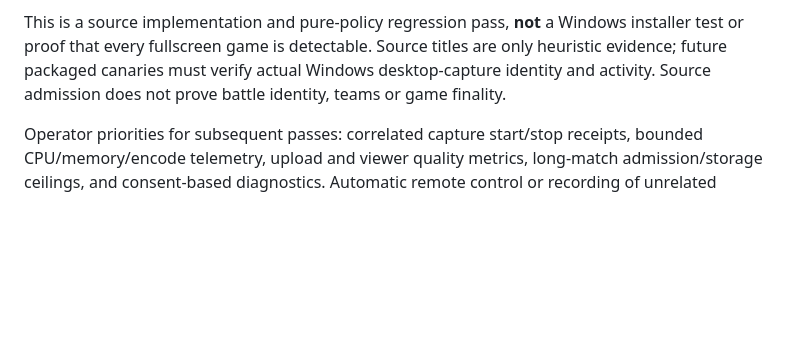
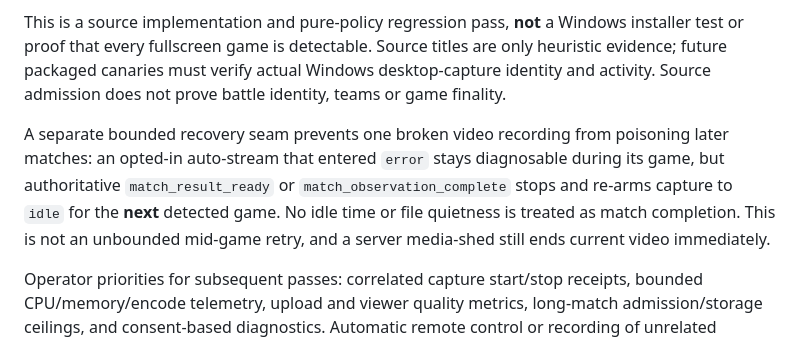
Before and after one commit to Emaren/aoe2-watcher, a Markdown page: docs/WATCHER_1_6_4_UPDATE_LIFECYCLE.md, the part around the change. GitHub-like rendering; blank space fills up the shorter version.

Commit message:
docs(watcher-tv): terminal-only recovery after auto-stream failure

```diff
--- a/docs/WATCHER_1_6_4_UPDATE_LIFECYCLE.md
+++ b/docs/WATCHER_1_6_4_UPDATE_LIFECYCLE.md
@@ -186,6 +186,15 @@ Source titles are only heuristic evidence; future packaged canaries must
 verify actual Windows desktop-capture identity and activity. Source
 admission does not prove battle identity, teams or game finality.
 
+A separate bounded recovery seam prevents one broken video recording from
+poisoning later matches: an opted-in auto-stream that entered `error` stays
+diagnosable during its game, but authoritative
+`match_result_ready` or `match_observation_complete` stops and re-arms
+capture to `idle` for the **next** detected game. No idle time or file
+quietness is treated as match completion. This is not an unbounded
+mid-game retry, and a server media-shed still ends current video immediately.
+
+
 Operator priorities for subsequent passes: correlated capture start/stop
 receipts, bounded CPU/memory/encode telemetry, upload and viewer quality
 metrics, long-match admission/storage ceilings, and consent-based diagnostics.
```
